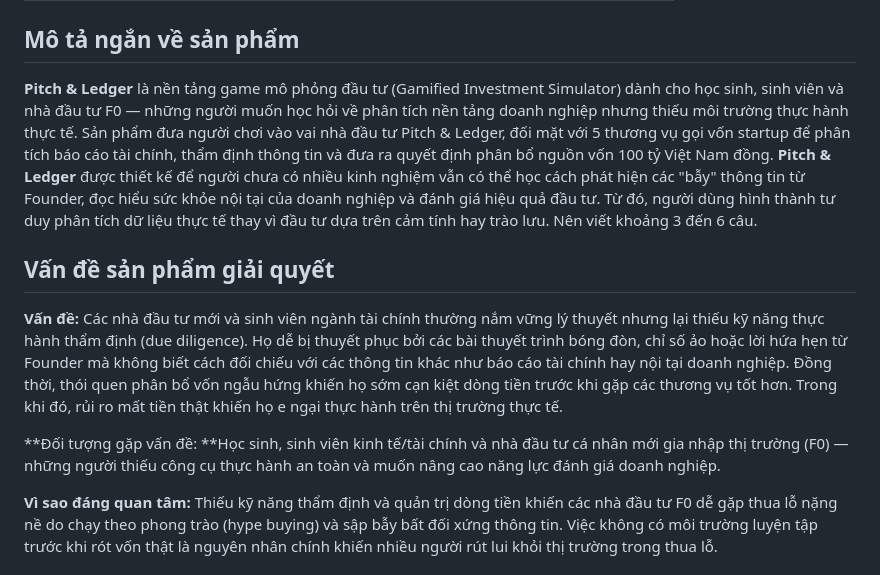
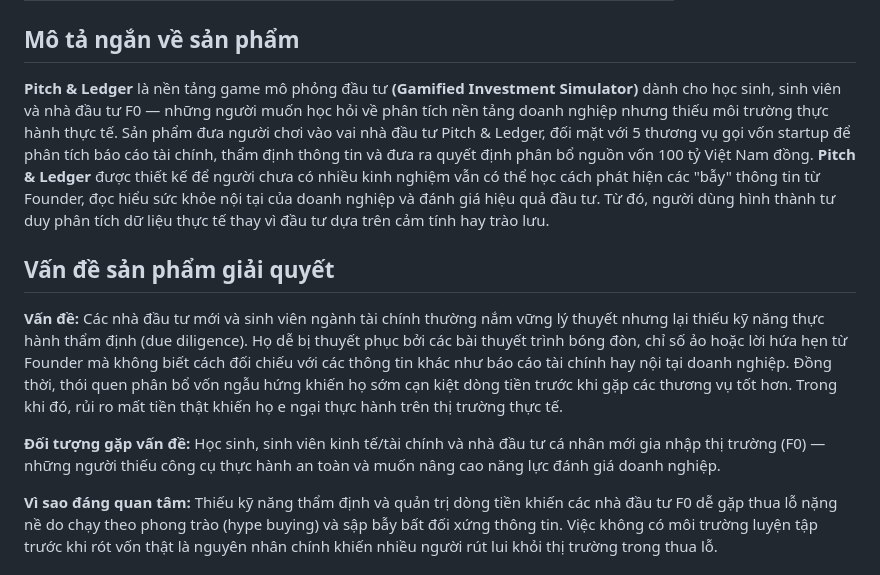
Before and after one commit to FTU-Legacy-63/G01, a Markdown page: README.md, the part around the change. Drawn GitHub-style.

Commit message:
Update README with project details and features

```diff
--- a/README.md
+++ b/README.md
@@ -16,14 +16,14 @@
 
 ## Mô tả ngắn về sản phẩm
 
-**Pitch & Ledger** là nền tảng game mô phỏng đầu tư (Gamified Investment Simulator) dành cho học sinh, sinh viên và nhà đầu tư F0 — những người muốn học hỏi về phân tích nền tảng doanh nghiệp nhưng thiếu môi trường thực hành thực tế. Sản phẩm đưa người chơi vào vai nhà đầu tư Pitch & Ledger, đối mặt với 5 thương vụ gọi vốn startup để phân tích báo cáo tài chính, thẩm định thông tin và đưa ra quyết định phân bổ nguồn vốn 100 tỷ Việt Nam đồng. **Pitch & Ledger** được thiết kế để người chưa có nhiều kinh nghiệm vẫn có thể học cách phát hiện các "bẫy" thông tin từ Founder, đọc hiểu sức khỏe nội tại của doanh nghiệp và đánh giá hiệu quả đầu tư. Từ đó, người dùng hình thành tư duy phân tích dữ liệu thực tế thay vì đầu tư dựa trên cảm tính hay trào lưu.
-Nên viết khoảng 3 đến 6 câu.
+**Pitch & Ledger** là nền tảng game mô phỏng đầu tư **(Gamified Investment Simulator)** dành cho học sinh, sinh viên và nhà đầu tư F0 — những người muốn học hỏi về phân tích nền tảng doanh nghiệp nhưng thiếu môi trường thực hành thực tế. Sản phẩm đưa người chơi vào vai nhà đầu tư Pitch & Ledger, đối mặt với 5 thương vụ gọi vốn startup để phân tích báo cáo tài chính, thẩm định thông tin và đưa ra quyết định phân bổ nguồn vốn 100 tỷ Việt Nam đồng. **Pitch & Ledger** được thiết kế để người chưa có nhiều kinh nghiệm vẫn có thể học cách phát hiện các "bẫy" thông tin từ Founder, đọc hiểu sức khỏe nội tại của doanh nghiệp và đánh giá hiệu quả đầu tư. Từ đó, người dùng hình thành tư duy phân tích dữ liệu thực tế thay vì đầu tư dựa trên cảm tính hay trào lưu.
+
 
 ## Vấn đề sản phẩm giải quyết
 
 **Vấn đề:** Các nhà đầu tư mới và sinh viên ngành tài chính thường nắm vững lý thuyết nhưng lại thiếu kỹ năng thực hành thẩm định (due diligence). Họ dễ bị thuyết phục bởi các bài thuyết trình bóng đòn, chỉ số ảo hoặc lời hứa hẹn từ Founder mà không biết cách đối chiếu với các thông tin khác như báo cáo tài chính hay nội tại doanh nghiệp. Đồng thời, thói quen phân bổ vốn ngẫu hứng khiến họ sớm cạn kiệt dòng tiền trước khi gặp các thương vụ tốt hơn. Trong khi đó, rủi ro mất tiền thật khiến họ e ngại thực hành trên thị trường thực tế.
 
-**Đối tượng gặp vấn đề: **Học sinh, sinh viên kinh tế/tài chính và nhà đầu tư cá nhân mới gia nhập thị trường (F0) — những người thiếu công cụ thực hành an toàn và muốn nâng cao năng lực đánh giá doanh nghiệp.
+**Đối tượng gặp vấn đề:** Học sinh, sinh viên kinh tế/tài chính và nhà đầu tư cá nhân mới gia nhập thị trường (F0) — những người thiếu công cụ thực hành an toàn và muốn nâng cao năng lực đánh giá doanh nghiệp.
 
 **Vì sao đáng quan tâm:** Thiếu kỹ năng thẩm định và quản trị dòng tiền khiến các nhà đầu tư F0 dễ gặp thua lỗ nặng nề do chạy theo phong trào (hype buying) và sập bẫy bất đối xứng thông tin. Việc không có môi trường luyện tập trước khi rót vốn thật là nguyên nhân chính khiến nhiều người rút lui khỏi thị trường trong thua lỗ.
 
```
